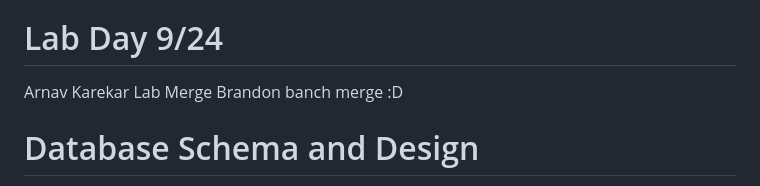
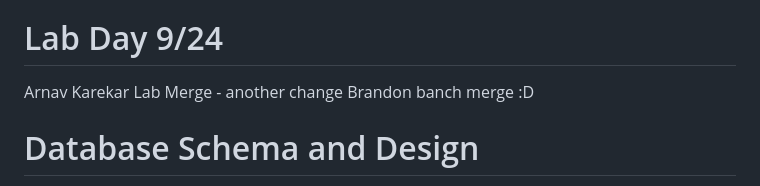
Before and after one commit to CSCE331-Fall2026/Team-8-Project-2, a Markdown page: README.md, the part around the change. Rendered like a GitHub page.

Commit message:
docs: update lab merge note in README

```diff
--- a/README.md
+++ b/README.md
@@ -15,7 +15,7 @@ PM
 - Brandon
 
 # Lab Day 9/24
-Arnav Karekar Lab Merge
+Arnav Karekar Lab Merge - another change
 Brandon banch merge :D
 
 # Database Schema and Design
```
